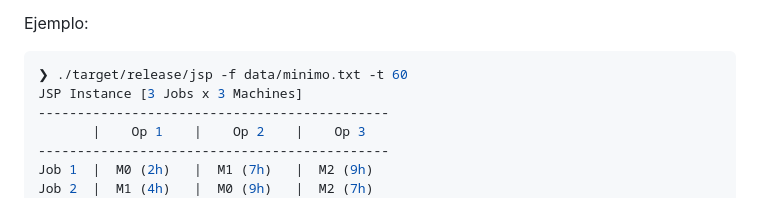
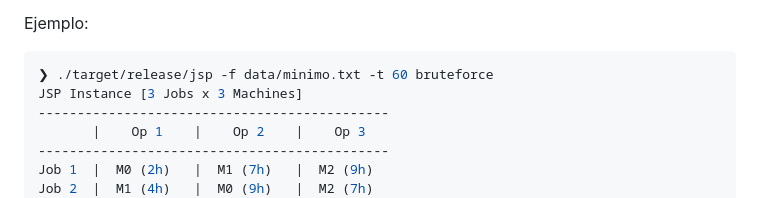
Before and after one commit to Schiz0idCat/jsp, a Markdown page: readme.md, the part around the change. Drawn GitHub-style.

Commit message:
fix: command is mandatory

````diff
--- a/readme.md
+++ b/readme.md
@@ -62,7 +62,7 @@ Al terminar (o al ser interrumpido), el programa muestra por consola la mejor so
 
 Ejemplo:
 ```sh
-❯ ./target/release/jsp -f data/minimo.txt -t 60
+❯ ./target/release/jsp -f data/minimo.txt -t 60 bruteforce
 JSP Instance [3 Jobs x 3 Machines]
 ---------------------------------------------
        |    Op 1    |    Op 2    |    Op 3
````
